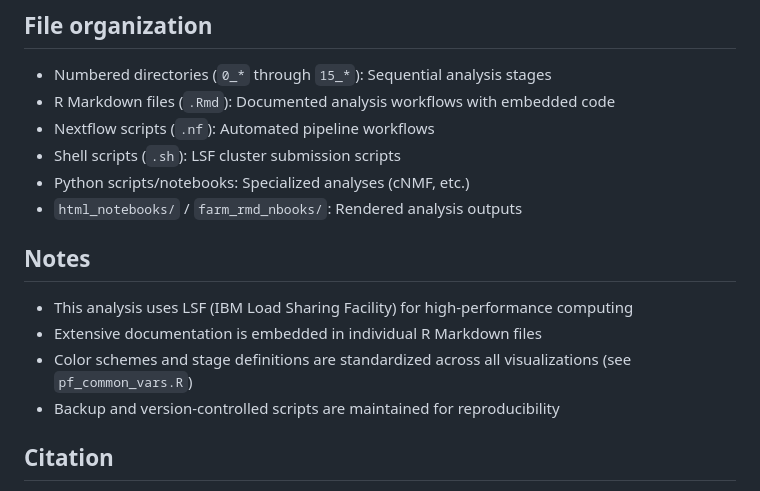
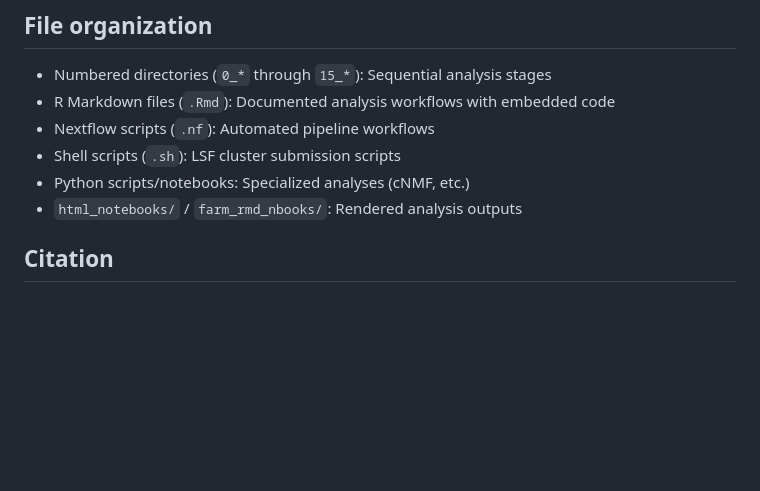
Before and after one commit to JesseRop/mali22_code, a Markdown page: README.md, the part around one of its changes. Drawn GitHub-style; blank space fills up the shorter version.

```diff
--- a/README.md
+++ b/README.md
@@ -243,12 +243,6 @@ The pipeline generates:
 - Python scripts/notebooks: Specialized analyses (cNMF, etc.)
 - `html_notebooks/` / `farm_rmd_nbooks/`: Rendered analysis outputs
 
-## Notes
-
-- This analysis uses LSF (IBM Load Sharing Facility) for high-performance computing
-- Extensive documentation is embedded in individual R Markdown files
-- Color schemes and stage definitions are standardized across all visualizations (see `pf_common_vars.R`)
-- Backup and version-controlled scripts are maintained for reproducibility
 
 ## Citation
 
```
Also changed, not shown: other parts of README.md (+1 -1 lines).
